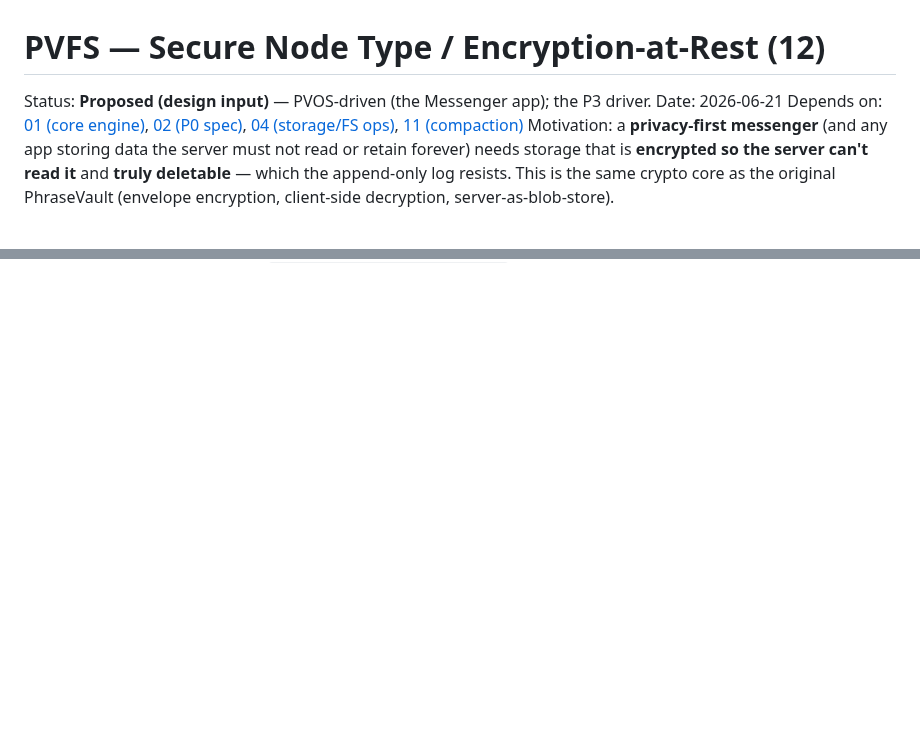
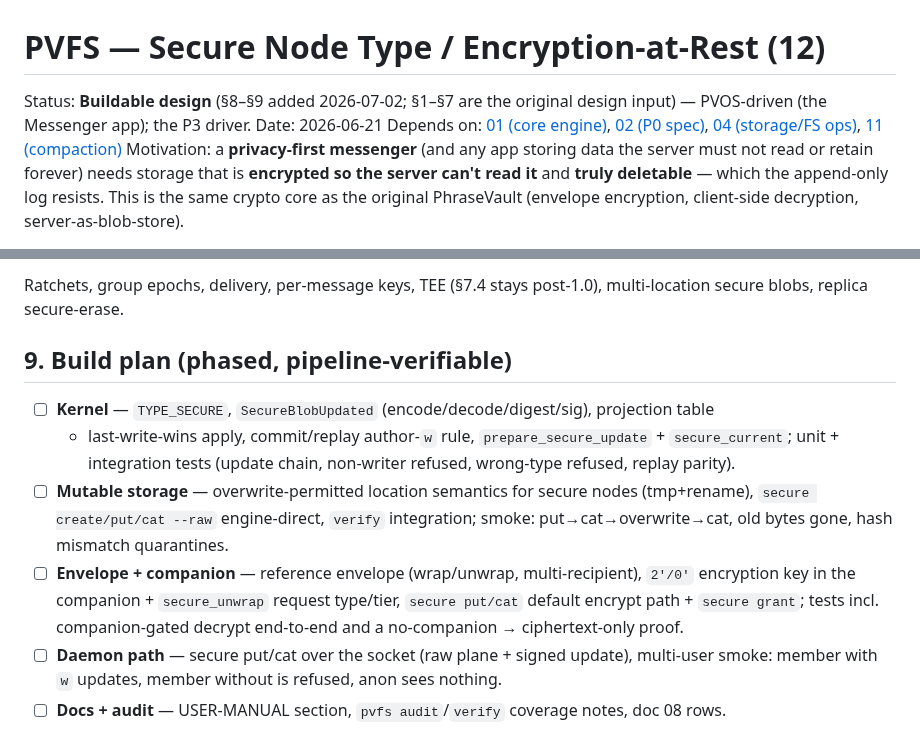
Before and after one commit to christcb03/phrasevault, a Markdown page: docs/12-secure-node-type.md, 2 parts joined by grey strips. Rendered like a GitHub page; blank space fills up the shorter version.

```diff
--- a/docs/12-secure-node-type.md
+++ b/docs/12-secure-node-type.md
@@ -1,6 +1,6 @@
 # PVFS — Secure Node Type / Encryption-at-Rest (12)
 
-Status: **Proposed (design input)** — PVOS-driven (the Messenger app); the P3 driver.
+Status: **Buildable design** (§8–§9 added 2026-07-02; §1–§7 are the original design input) — PVOS-driven (the Messenger app); the P3 driver.
 Date: 2026-06-21
 Depends on: [01 (core engine)](01-core-engine-design.md), [02 (P0 spec)](02-p0-core-engine-spec.md), [04 (storage/FS ops)](04-p1-storage-and-fs-ops-spec.md), [11 (compaction)](11-compaction-and-verifiable-snapshots.md)
 Motivation: a **privacy-first messenger** (and any app storing data the server must not read or retain forever) needs storage that is **encrypted so the server can't read it** and **truly deletable** — which the append-only log resists. This is the same crypto core as the original PhraseVault (envelope encryption, client-side decryption, server-as-blob-store).
@@ -68,0 +153,19 @@ Full app-side architecture: PVOS `docs/examples/messenger-app.md`.
+Ratchets, group epochs, delivery, per-message keys, TEE (§7.4 stays post-1.0), multi-location
+secure blobs, replica secure-erase.
+
+## 9. Build plan (phased, pipeline-verifiable)
+
+1. ☐ **Kernel** — `TYPE_SECURE`, `SecureBlobUpdated` (encode/decode/digest/sig), projection table
+   + last-write-wins apply, commit/replay author-`w` rule, `prepare_secure_update` +
+   `secure_current`; unit + integration tests (update chain, non-writer refused, wrong-type refused,
+   replay parity).
+2. ☐ **Mutable storage** — overwrite-permitted location semantics for secure nodes (tmp+rename),
+   `secure create/put/cat --raw` engine-direct, `verify` integration; smoke: put→cat→overwrite→cat,
+   old bytes gone, hash mismatch quarantines.
+3. ☐ **Envelope + companion** — reference envelope (wrap/unwrap, multi-recipient), `2'/0'`
+   encryption key in the companion + `secure_unwrap` request type/tier, `secure put/cat` default
+   encrypt path + `secure grant`; tests incl. companion-gated decrypt end-to-end and a
+   no-companion → ciphertext-only proof.
+4. ☐ **Daemon path** — secure put/cat over the socket (raw plane + signed update), multi-user
+   smoke: member with `w` updates, member without is refused, anon sees nothing.
+5. ☐ **Docs + audit** — USER-MANUAL section, `pvfs audit`/`verify` coverage notes, doc 08 rows.
```
Also changed, not shown: other parts of docs/12-secure-node-type.md (+84 -0 lines).
